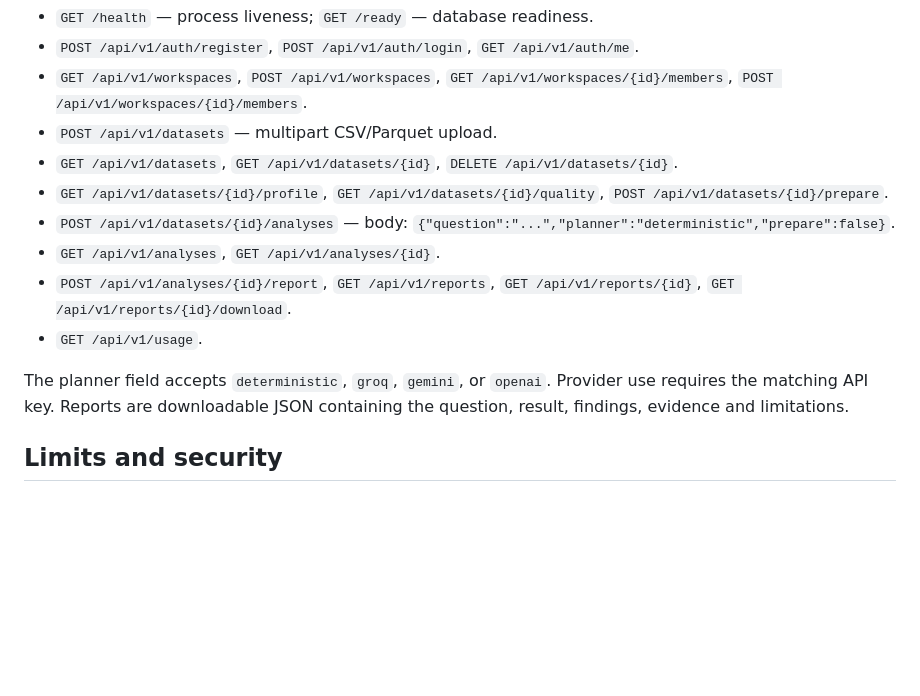
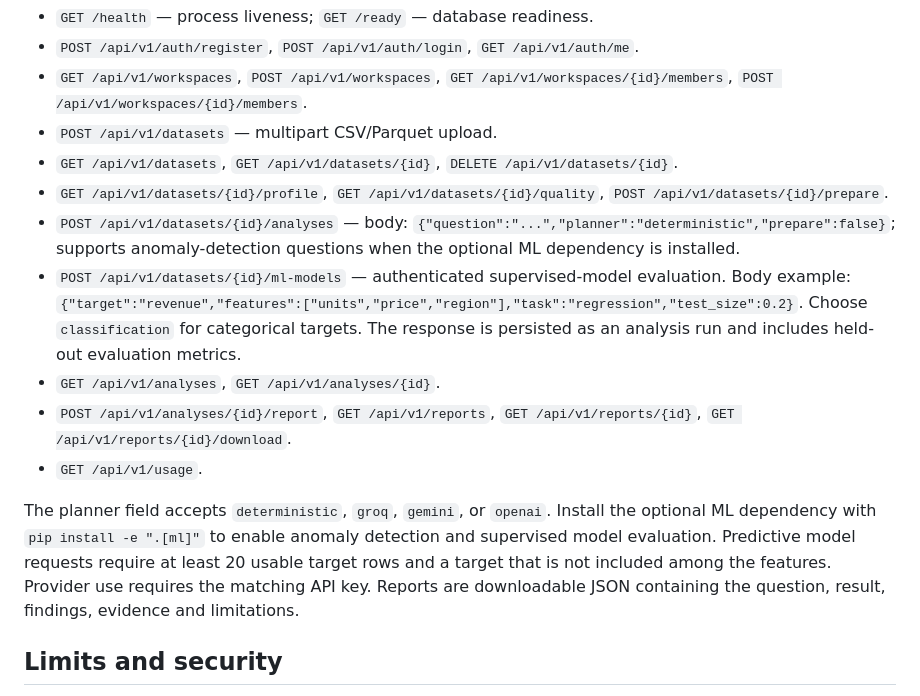
Before and after one commit to Megha-2-Paul/ai-data-analyst-agent, a Markdown page: docs/API.md, the part around the change. GitHub-like rendering; blank space fills up the shorter version.

Commit message:
docs: document ML model evaluation API endpoint

```diff
--- a/docs/API.md
+++ b/docs/API.md
@@ -26,12 +26,13 @@ Register with `POST /api/v1/auth/register`, then log in with `POST /api/v1/auth/
 - `POST /api/v1/datasets` — multipart CSV/Parquet upload.
 - `GET /api/v1/datasets`, `GET /api/v1/datasets/{id}`, `DELETE /api/v1/datasets/{id}`.
 - `GET /api/v1/datasets/{id}/profile`, `GET /api/v1/datasets/{id}/quality`, `POST /api/v1/datasets/{id}/prepare`.
-- `POST /api/v1/datasets/{id}/analyses` — body: `{"question":"...","planner":"deterministic","prepare":false}`.
+- `POST /api/v1/datasets/{id}/analyses` — body: `{"question":"...","planner":"deterministic","prepare":false}`; supports anomaly-detection questions when the optional ML dependency is installed.
+- `POST /api/v1/datasets/{id}/ml-models` — authenticated supervised-model evaluation. Body example: `{"target":"revenue","features":["units","price","region"],"task":"regression","test_size":0.2}`. Choose `classification` for categorical targets. The response is persisted as an analysis run and includes held-out evaluation metrics.
 - `GET /api/v1/analyses`, `GET /api/v1/analyses/{id}`.
 - `POST /api/v1/analyses/{id}/report`, `GET /api/v1/reports`, `GET /api/v1/reports/{id}`, `GET /api/v1/reports/{id}/download`.
 - `GET /api/v1/usage`.
 
-The planner field accepts `deterministic`, `groq`, `gemini`, or `openai`. Provider use requires the matching API key. Reports are downloadable JSON containing the question, result, findings, evidence and limitations.
+The planner field accepts `deterministic`, `groq`, `gemini`, or `openai`. Install the optional ML dependency with `pip install -e ".[ml]"` to enable anomaly detection and supervised model evaluation. Predictive model requests require at least 20 usable target rows and a target that is not included among the features. Provider use requires the matching API key. Reports are downloadable JSON containing the question, result, findings, evidence and limitations.
 
 ## Limits and security
 
```
